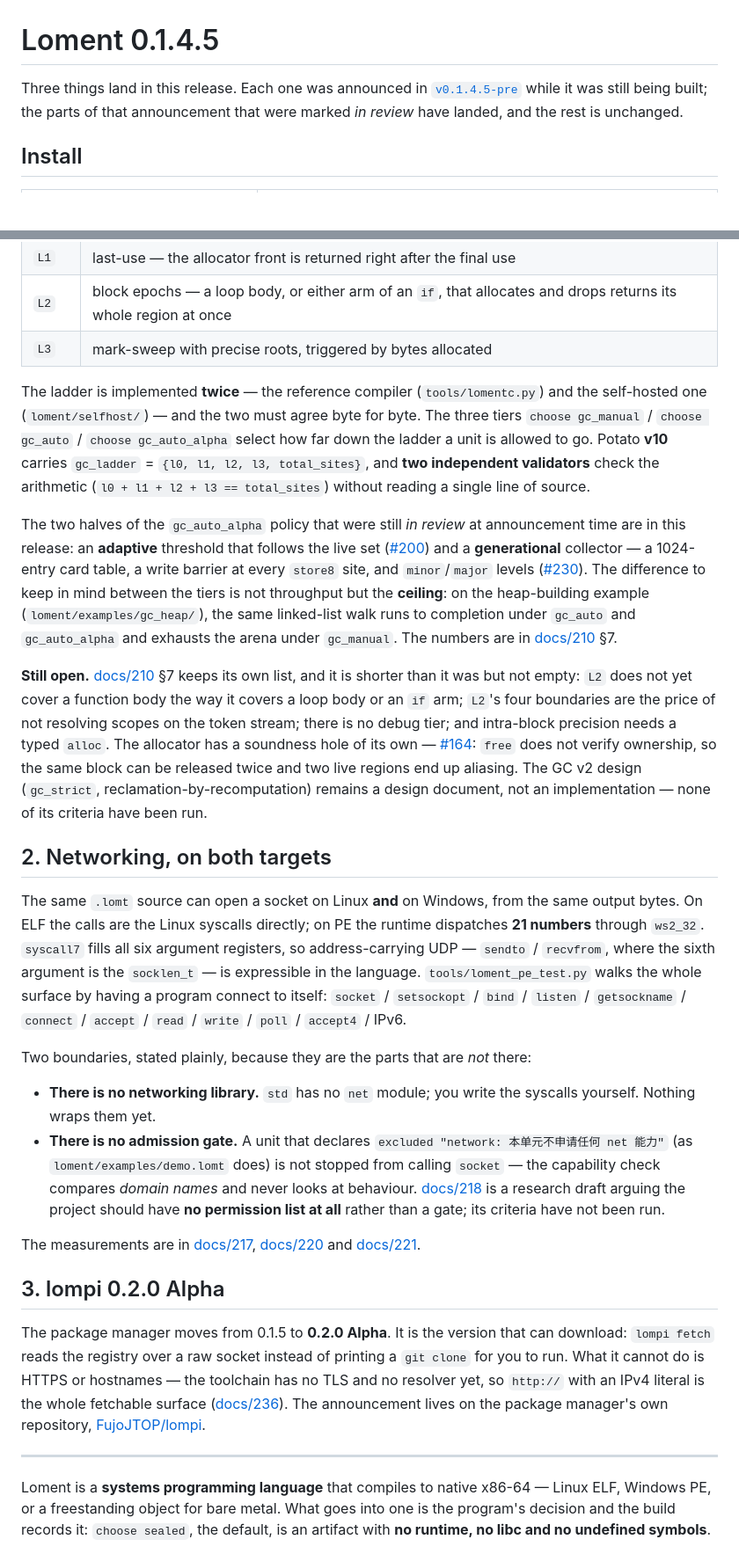
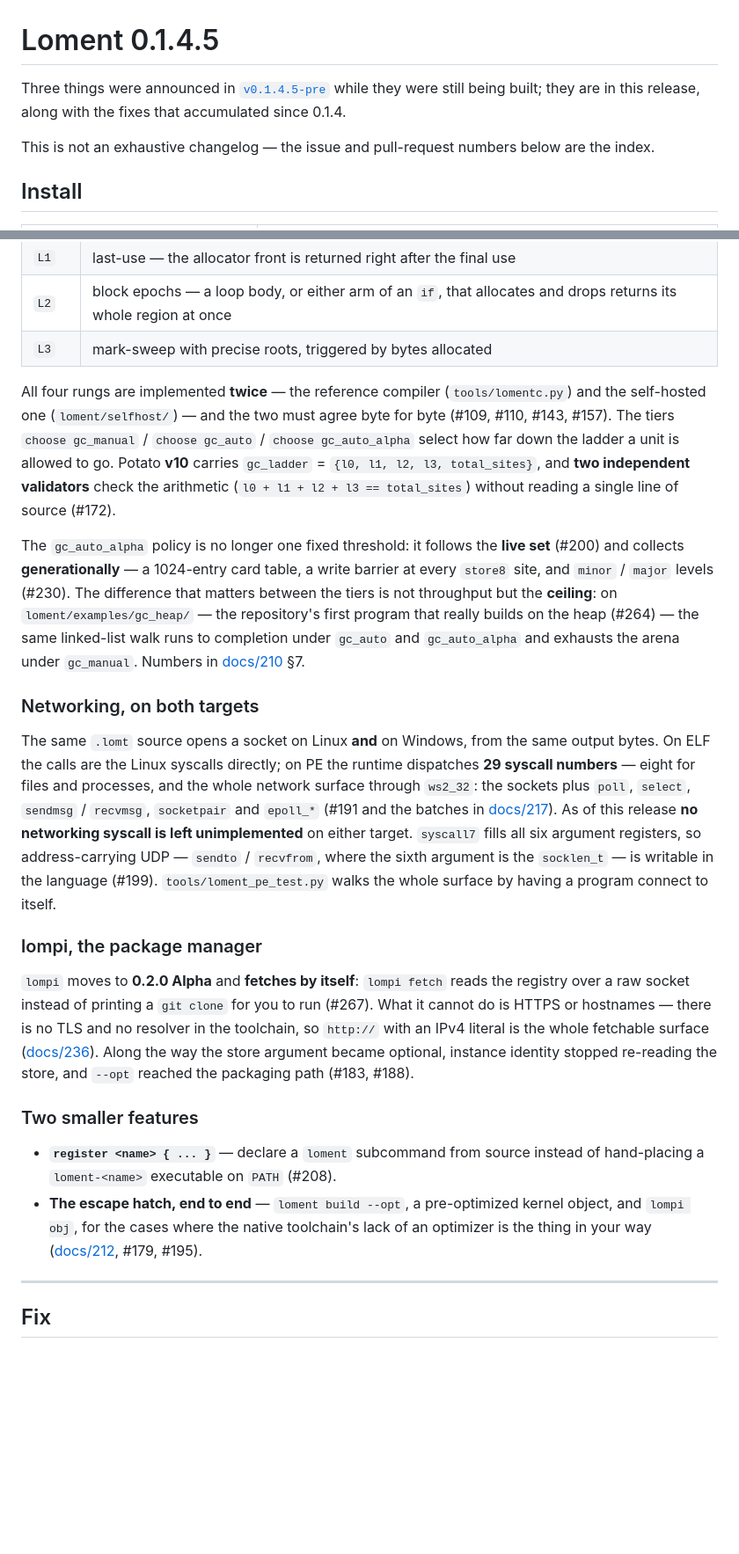
Before and after one commit to FujoJTOP/loment, a Markdown page: .github/release-notes/v0.1.4.5.md, 2 parts joined by grey strips. Shown at 88% size. Rendered like a GitHub page; blank space fills up the shorter version.

```diff
--- a/.github/release-notes/v0.1.4.5.md
+++ b/.github/release-notes/v0.1.4.5.md
@@ -1,9 +1,10 @@
 # Loment 0.1.4.5
 
-Three things land in this release. Each one was announced in
-[`v0.1.4.5-pre`](https://github.com/FujoJTOP/loment/releases/tag/v0.1.4.5-pre) while it was still
-being built; the parts of that announcement that were marked *in review* have landed, and the rest is
-unchanged.
+Three things were announced in
+[`v0.1.4.5-pre`](https://github.com/FujoJTOP/loment/releases/tag/v0.1.4.5-pre) while they were still
+being built; they are in this release, along with the fixes that accumulated since 0.1.4.
+
+This is not an exhaustive changelog — the issue and pull-request numbers below are the index.
 
 ## Install
 
@@ -40,68 +36,50 @@ for* is a **number carried in the artifact**:
 | `L2` | block epochs — a loop body, or either arm of an `if`, that allocates and drops returns its whole region at once |
 | `L3` | mark-sweep with precise roots, triggered by bytes allocated |
 
-The ladder is implemented **twice** — the reference compiler (`tools/lomentc.py`) and the
-self-hosted one (`loment/selfhost/`) — and the two must agree byte for byte. The three tiers
-`choose gc_manual` / `choose gc_auto` / `choose gc_auto_alpha` select how far down the ladder a unit
-is allowed to go. Potato **v10** carries `gc_ladder` = `{l0, l1, l2, l3, total_sites}`, and **two
-independent validators** check the arithmetic (`l0 + l1 + l2 + l3 == total_sites`) without reading a
-single line of source.
+All four rungs are implemented **twice** — the reference compiler (`tools/lomentc.py`) and the
+self-hosted one (`loment/selfhost/`) — and the two must agree byte for byte (#109, #110, #143, #157).
+The tiers `choose gc_manual` / `choose gc_auto` / `choose gc_auto_alpha` select how far down the
+ladder a unit is allowed to go. Potato **v10** carries `gc_ladder` = `{l0, l1, l2, l3, total_sites}`,
+and **two independent validators** check the arithmetic (`l0 + l1 + l2 + l3 == total_sites`) without
+reading a single line of source (#172).
 
-The two halves of the `gc_auto_alpha` policy that were still *in review* at announcement time are in
-this release: an **adaptive** threshold that follows the live set
-([#200](https://github.com/FujoJTOP/loment/pull/200)) and a **generational** collector — a 1024-entry
-card table, a write barrier at every `store8` site, and `minor`/`major` levels
-([#230](https://github.com/FujoJTOP/loment/pull/230)). The difference to keep in mind between the
-tiers is not throughput but the **ceiling**: on the heap-building example
-(`loment/examples/gc_heap/`), the same linked-list walk runs to completion under `gc_auto` and
-`gc_auto_alpha` and exhausts the arena under `gc_manual`. The numbers are in
-[docs/210](docs/210-loment-gc-design.md) §7.
+The `gc_auto_alpha` policy is no longer one fixed threshold: it follows the **live set** (#200) and
+collects **generationally** — a 1024-entry card table, a write barrier at every `store8` site, and
+`minor` / `major` levels (#230). The difference that matters between the tiers is not throughput but
+the **ceiling**: on `loment/examples/gc_heap/` — the repository's first program that really builds on
+the heap (#264) — the same linked-list walk runs to completion under `gc_auto` and `gc_auto_alpha`
+and exhausts the arena under `gc_manual`. Numbers in [docs/210](docs/210-loment-gc-design.md) §7.
 
-**Still open.** [docs/210](docs/210-loment-gc-design.md) §7 keeps its own list, and it is shorter than
-it was but not empty: `L2` does not yet cover a function body the way it covers a loop body or an `if`
-arm; `L2`'s four boundaries are the price of not resolving scopes on the token stream; there is no
-debug tier; and intra-block precision needs a typed `alloc`. The allocator has a soundness hole of its
-own — [#164](https://github.com/FujoJTOP/loment/issues/164): `free` does not verify ownership, so the
-same block can be released twice and two live regions end up aliasing. The GC v2 design (`gc_strict`,
-reclamation-by-recomputation) remains a design document, not an implementation — none of its criteria
-have been run.
+### Networking, on both targets
 
-## 2. Networking, on both targets
+The same `.lomt` source opens a socket on Linux **and** on Windows, from the same output bytes. On
+ELF the calls are the Linux syscalls directly; on PE the runtime dispatches **29 syscall numbers** —
+eight for files and processes, and the whole network surface through `ws2_32`: the sockets plus
+`poll`, `select`, `sendmsg` / `recvmsg`, `socketpair` and `epoll_*` (#191 and the batches in
+[docs/217](docs/217-loment-socket-parity.md)). As of this release **no networking syscall is left
+unimplemented** on either target. `syscall7` fills all six argument registers, so address-carrying
+UDP — `sendto` / `recvfrom`, where the sixth argument is the `socklen_t` — is writable in the
+language (#199). `tools/loment_pe_test.py` walks the whole surface by having a program connect to
+itself.
 
-The same `.lomt` source can open a socket on Linux **and** on Windows, from the same output bytes. On
-ELF the calls are the Linux syscalls directly; on PE the runtime dispatches **21 numbers** through
-`ws2_32`. `syscall7` fills all six argument registers, so address-carrying UDP — `sendto` /
-`recvfrom`, where the sixth argument is the `socklen_t` — is expressible in the language.
-`tools/loment_pe_test.py` walks the whole surface by having a program connect to itself: `socket` /
-`setsockopt` / `bind` / `listen` / `getsockname` / `connect` / `accept` / `read` / `write` / `poll` /
-`accept4` / IPv6.
+### lompi, the package manager
 
-Two boundaries, stated plainly, because they are the parts that are *not* there:
+`lompi` moves to **0.2.0 Alpha** and **fetches by itself**: `lompi fetch` reads the registry over a
+raw socket instead of printing a `git clone` for you to run (#267). What it cannot do is HTTPS or
+hostnames — there is no TLS and no resolver in the toolchain, so `http://` with an IPv4 literal is
+the whole fetchable surface ([docs/236](docs/236-lompi-020-network.md)). Along the way the store
+argument became optional, instance identity stopped re-reading the store, and `--opt` reached the
+packaging path (#183, #188).
 
-* **There is no networking library.** `std` has no `net` module; you write the syscalls yourself.
-  Nothing wraps them yet.
-* **There is no admission gate.** A unit that declares
-  `excluded "network: 本单元不申请任何 net 能力"` (as `loment/examples/demo.lomt` does) is not stopped
-  from calling `socket` — the capability check compares *domain names* and never looks at behaviour.
-  [docs/218](docs/218-loment-net-admission.md) is a research draft arguing the project should have
-  **no permission list at all** rather than a gate; its criteria have not been run.
+### Two smaller features
 
-The measurements are in [docs/217](docs/217-loment-socket-parity.md),
-[docs/220](docs/220-syscall7-and-udp.md) and [docs/221](docs/221-loment-pe-poll.md).
-
-## 3. lompi 0.2.0 Alpha
-
-The package manager moves from 0.1.5 to **0.2.0 Alpha**. It is the version that can download:
-`lompi fetch` reads the registry over a raw socket instead of printing a `git clone` for you to run.
-What it cannot do is HTTPS or hostnames — the toolchain has no TLS and no resolver yet, so `http://`
-with an IPv4 literal is the whole fetchable surface
-([docs/236](docs/236-lompi-020-network.md)). The announcement lives on the package manager's own
-repository, [FujoJTOP/lompi](https://github.com/FujoJTOP/lompi).
+- **`register <name> { ... }`** — declare a `loment` subcommand from source instead of hand-placing
+  a `loment-<name>` executable on `PATH` (#208).
+- **The escape hatch, end to end** — `loment build --opt`, a pre-optimized kernel object, and
+  `lompi obj`, for the cases where the native toolchain's lack of an optimizer is the thing in your
+  way ([docs/212](docs/212-loment-offload.md), #179, #195).
 
 ---
 
-Loment is a **systems programming language** that compiles to native x86-64 — Linux ELF, Windows PE,
-or a freestanding object for bare metal. What goes into one is the program's decision and the build
-records it: `choose sealed`, the default, is an artifact with **no runtime, no libc and no undefined
-symbols**.
+## Fix
 
```
Also changed, not shown: other parts of .github/release-notes/v0.1.4.5.md (+101 -18 lines).
